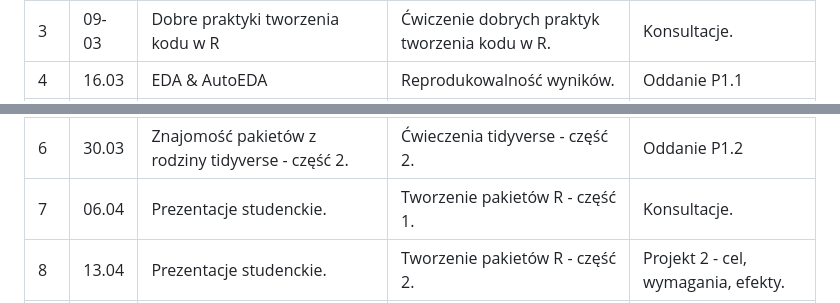
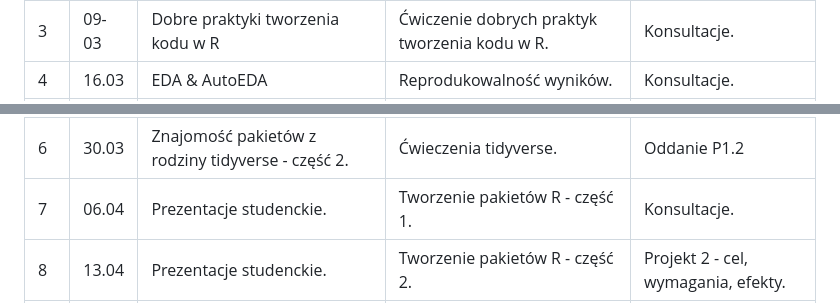
Before and after one commit to mini-pw/2023L-AdvancedR, a Markdown page: README.md, 2 parts joined by grey strips. Rendered like a GitHub page.

```diff
--- a/README.md
+++ b/README.md
@@ -66,7 +66,7 @@
     <td rowspan="4">16.03</td>
     <td rowspan="4">EDA &amp; AutoEDA</td>
     <td rowspan="4">Reprodukowalność wyników.</td>
-    <td rowspan="4">Oddanie P1.1</td>
+    <td rowspan="4">Konsultacje.</td>
   </tr>
   <tr>
   </tr>
@@ -91,7 +91,7 @@
     <td rowspan="4">6</td>
     <td rowspan="4">30.03</td>
     <td rowspan="4">Znajomość pakietów z rodziny tidyverse - część 2.</td>
-    <td rowspan="4">Ćwieczenia tidyverse - część 2.</td>
+    <td rowspan="4">Ćwieczenia tidyverse.</td>
     <td rowspan="4">Oddanie P1.2</td>
   </tr>
   <tr>
```
Also changed, not shown: other parts of README.md (+3 -3 lines).
